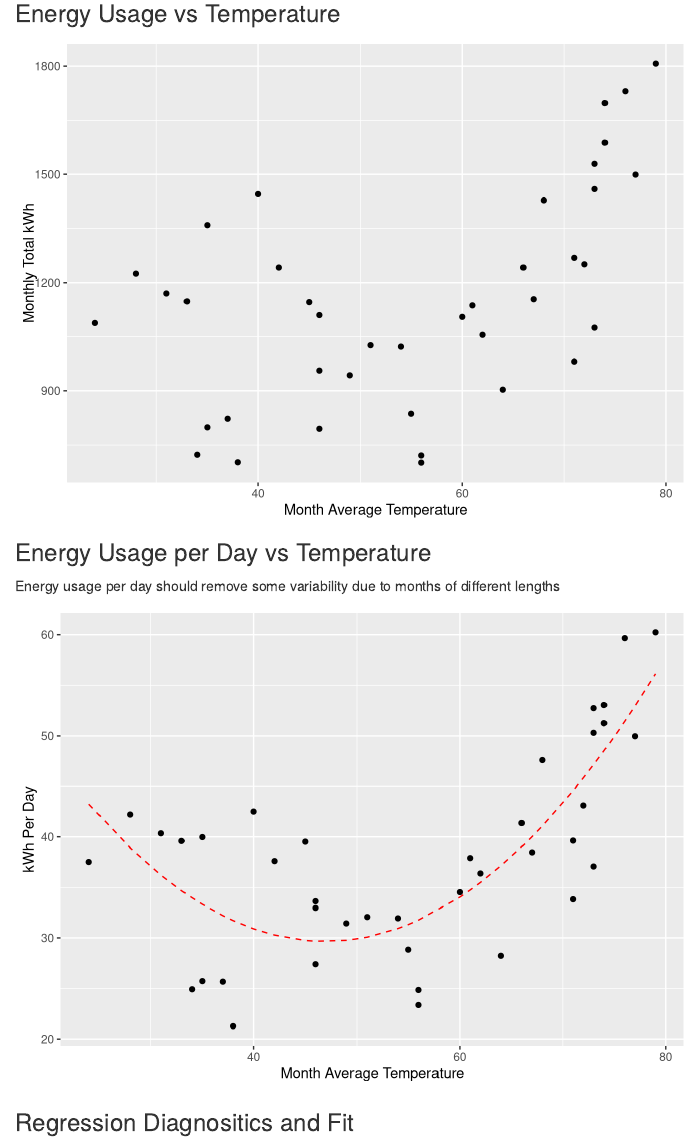
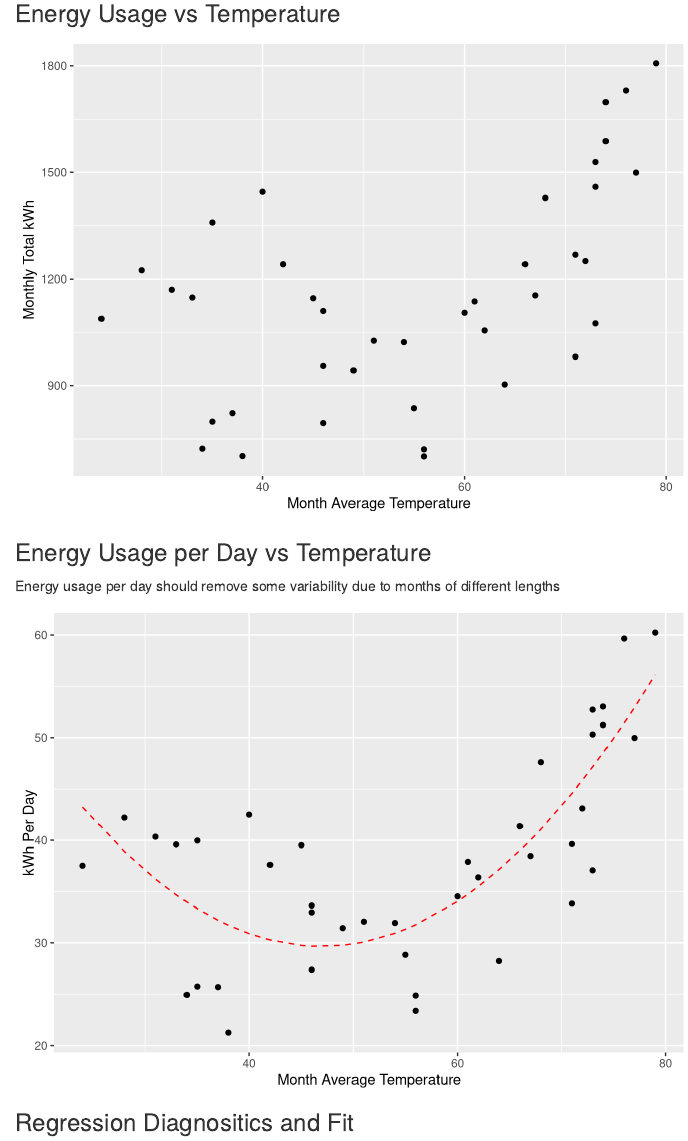
Before and after one commit to bertcarnell/solar, an R Markdown document (SolarBusinessCase.Rmd): the page in a window 1100 px wide, from 3170 px down. Rendered offline with R 4.5, knitr and Pandoc, with nearby package versions.

Commit message:
November data update

````diff
--- a/ActualData.csv
+++ b/ActualData.csv
@@ -38,3 +38,4 @@
 7/3/2025,8/1/2025,2025,8,30,-18,1106,-1124,0,-1.38,7.51,10,0.066131,0,77,1793.8,0
 8/2/2025,9/2/2025,2025,9,32,-586,872,-1458,0,-45.05,6.64,10,0.066131,0,72,2013,0
 9/3/2025,10/1/2025,2025,10,29,-352,984,-1300,0,-27.06,6.89,10,0.066131,0,69,1715.5,0
+10/2/2025,10/30/2025,2025,11,29,-312,704,-1016,0,-23.99,6.12,10,0.066131,0,57,1225.2,0
--- a/SolarBusinessCase.Rmd
+++ b/SolarBusinessCase.Rmd
@@ -13,6 +13,7 @@
 require(ggplot2)
 require(stringr)
 require(lubridate)
+require(reshape2)
 ```
 
 ```{r data, include=FALSE}
````
Also changed, not shown: 1 other file.
